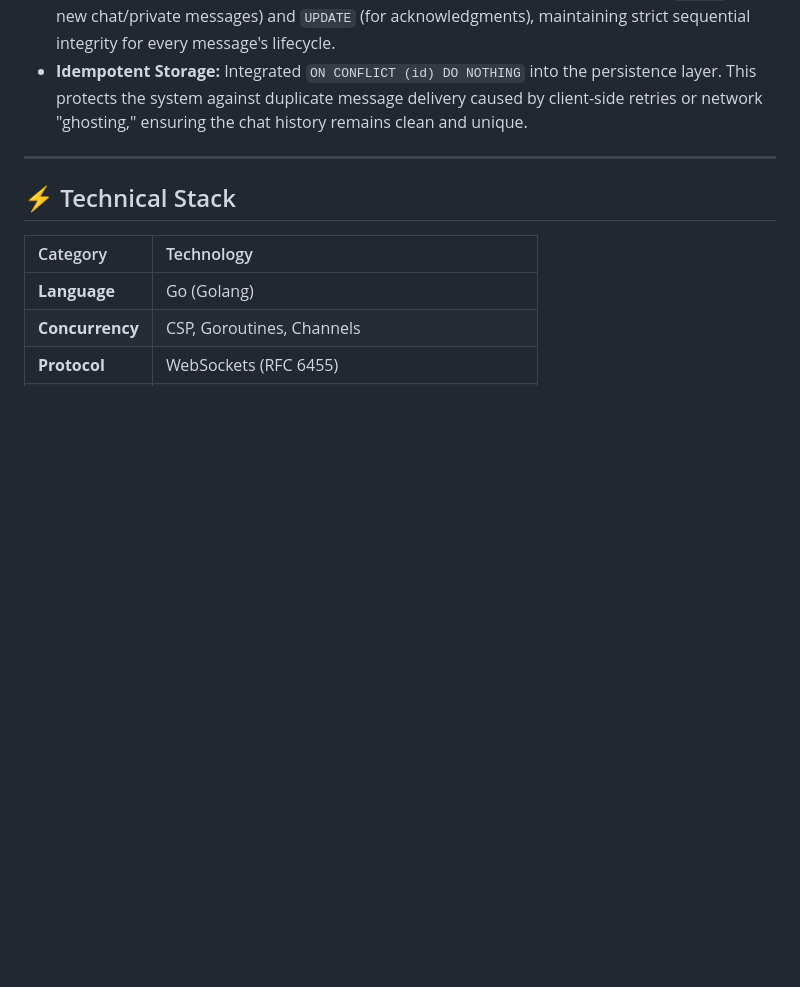
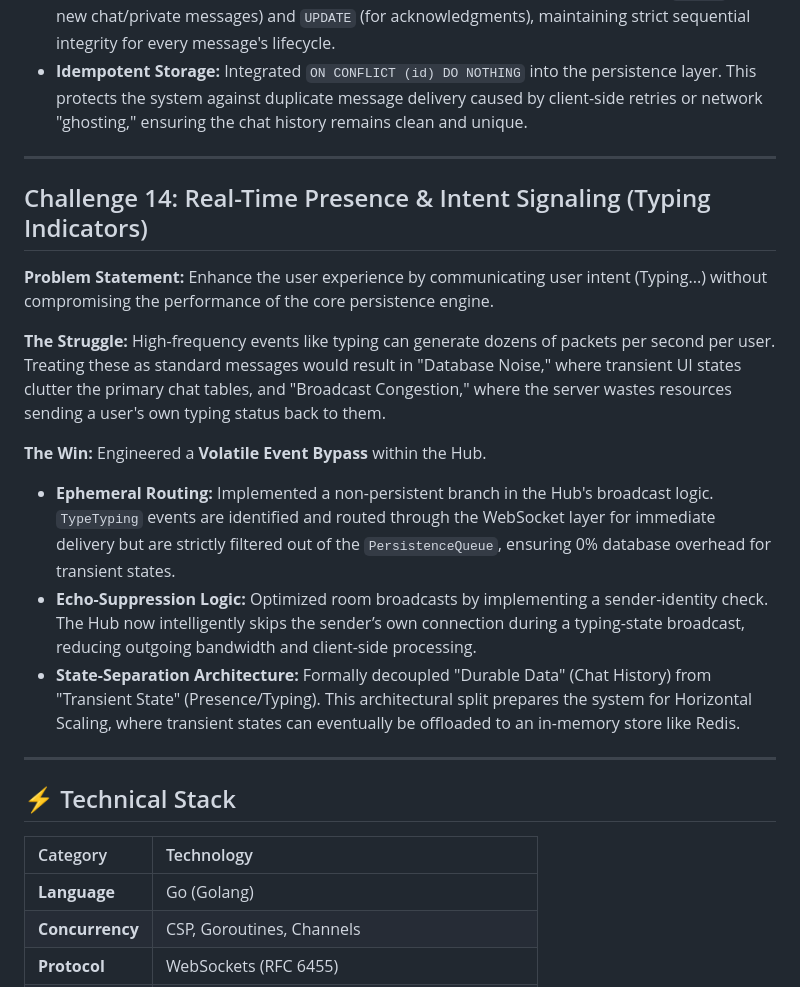
Before and after one commit to shramanb113/Websocket-challenge, a Markdown page: README.md, the part around one of its changes. Drawn GitHub-style; blank space fills up the shorter version.

```diff
--- a/README.md
+++ b/README.md
@@ -156,6 +156,20 @@
 
 ---
 
+## Challenge 14: Real-Time Presence & Intent Signaling (Typing Indicators)
+
+**Problem Statement:** Enhance the user experience by communicating user intent (Typing...) without compromising the performance of the core persistence engine.
+
+**The Struggle:** High-frequency events like typing can generate dozens of packets per second per user. Treating these as standard messages would result in "Database Noise," where transient UI states clutter the primary chat tables, and "Broadcast Congestion," where the server wastes resources sending a user's own typing status back to them.
+
+**The Win:** Engineered a **Volatile Event Bypass** within the Hub.
+
+- **Ephemeral Routing:** Implemented a non-persistent branch in the Hub's broadcast logic. `TypeTyping` events are identified and routed through the WebSocket layer for immediate delivery but are strictly filtered out of the `PersistenceQueue`, ensuring 0% database overhead for transient states.
+- **Echo-Suppression Logic:** Optimized room broadcasts by implementing a sender-identity check. The Hub now intelligently skips the sender’s own connection during a typing-state broadcast, reducing outgoing bandwidth and client-side processing.
+- **State-Separation Architecture:** Formally decoupled "Durable Data" (Chat History) from "Transient State" (Presence/Typing). This architectural split prepares the system for Horizontal Scaling, where transient states can eventually be offloaded to an in-memory store like Redis.
+
+---
+
 ## ⚡ Technical Stack
 
 | Category        | Technology                                      |
```
Also changed, not shown: other parts of README.md (+43 -1 lines).
